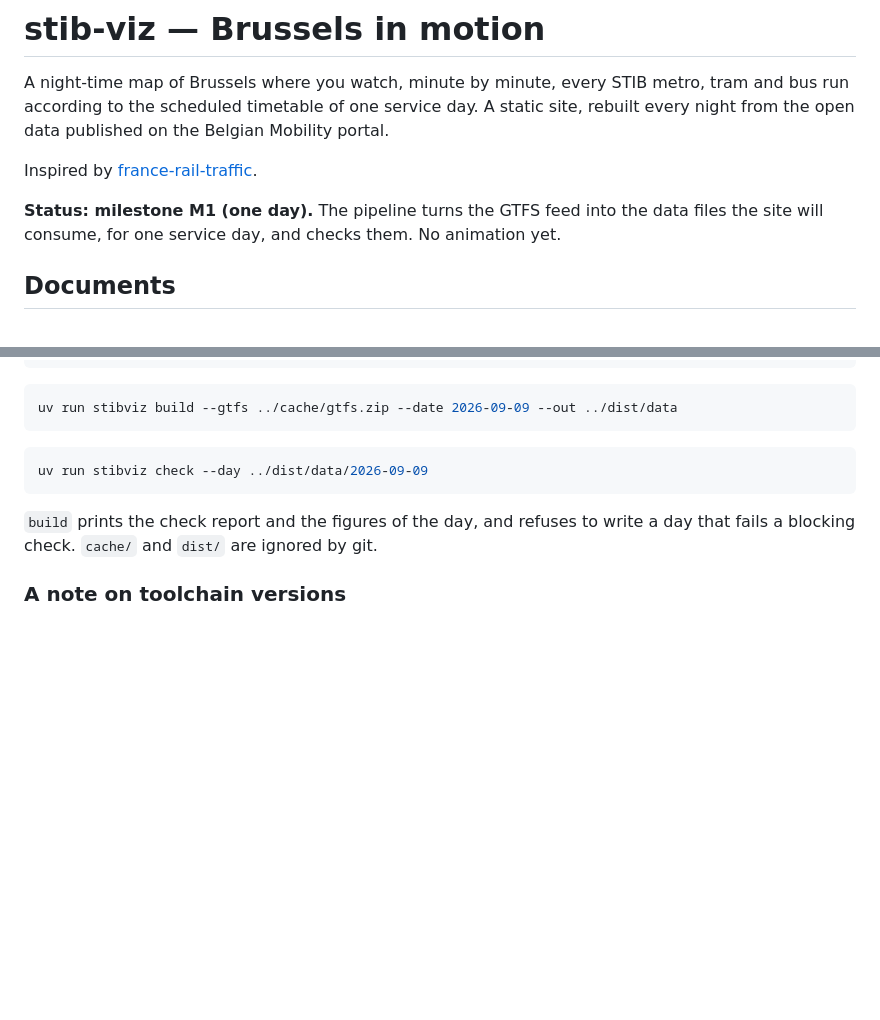
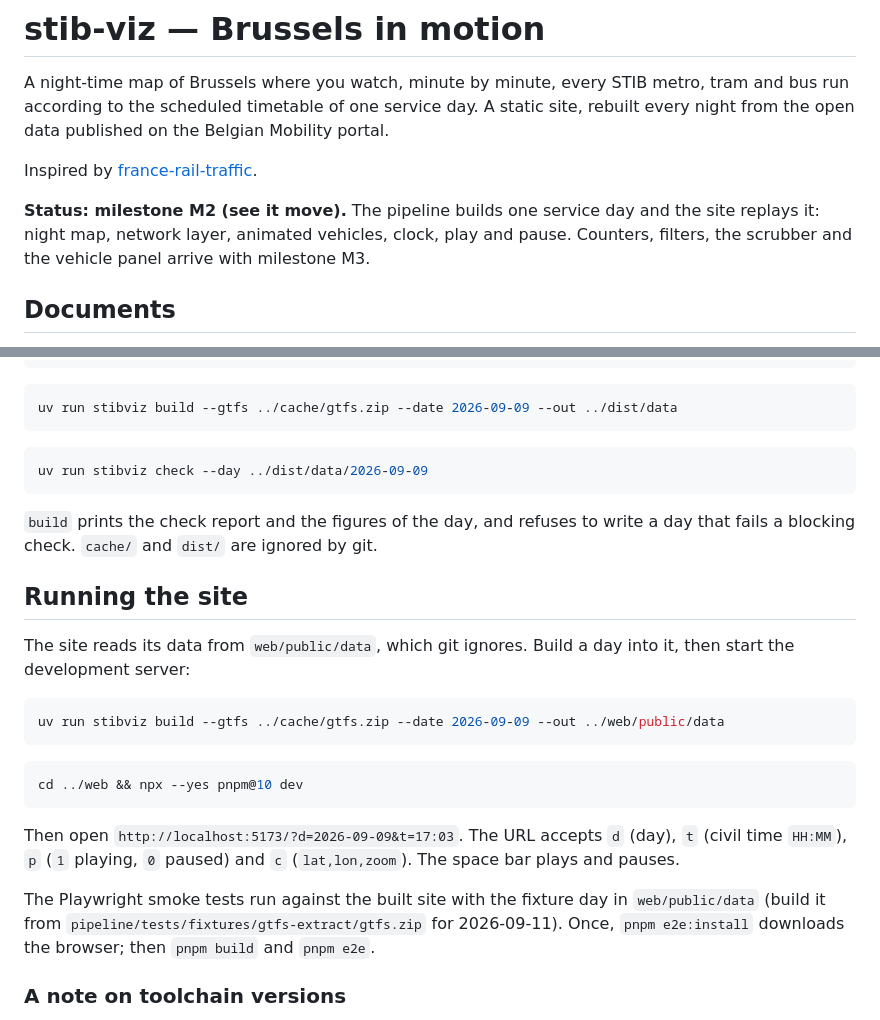
Before and after one commit to Resadan-dev/stib-viz, a Markdown page: README.md, 2 parts joined by grey strips. GitHub-like rendering; blank space fills up the shorter version.

````diff
--- a/README.md
+++ b/README.md
@@ -6,8 +6,9 @@ the open data published on the Belgian Mobility portal.
 
 Inspired by [france-rail-traffic](https://github.com/magrinj/france-rail-traffic).
 
-**Status: milestone M1 (one day).** The pipeline turns the GTFS feed into the data files the
-site will consume, for one service day, and checks them. No animation yet.
+**Status: milestone M2 (see it move).** The pipeline builds one service day and the site replays
+it: night map, network layer, animated vehicles, clock, play and pause. Counters, filters, the
+scrubber and the vehicle panel arrive with milestone M3.
 
 ## Documents
 
@@ -78,6 +79,27 @@ uv run stibviz check --day ../dist/data/2026-09-09
 `build` prints the check report and the figures of the day, and refuses to write a day that fails
 a blocking check. `cache/` and `dist/` are ignored by git.
 
+## Running the site
+
+The site reads its data from `web/public/data`, which git ignores. Build a day into it, then start
+the development server:
+
+```bash
+uv run stibviz build --gtfs ../cache/gtfs.zip --date 2026-09-09 --out ../web/public/data
+```
+
+```bash
+cd ../web && npx --yes pnpm@10 dev
+```
+
+Then open `http://localhost:5173/?d=2026-09-09&t=17:03`. The URL accepts `d` (day), `t` (civil
+time `HH:MM`), `p` (`1` playing, `0` paused) and `c` (`lat,lon,zoom`). The space bar plays and
+pauses.
+
+The Playwright smoke tests run against the built site with the fixture day in `web/public/data`
+(build it from `pipeline/tests/fixtures/gtfs-extract/gtfs.zip` for 2026-09-11). Once,
+`pnpm e2e:install` downloads the browser; then `pnpm build` and `pnpm e2e`.
+
 ### A note on toolchain versions
 
 ESLint stays on version 9 and TypeScript on 5.9, because ESLint 10 requires Node 22.13 and the
````
Also changed, not shown: ARCHITECTURE.md (+32 -16 lines), SCOPE.md (+12 -7 lines).
